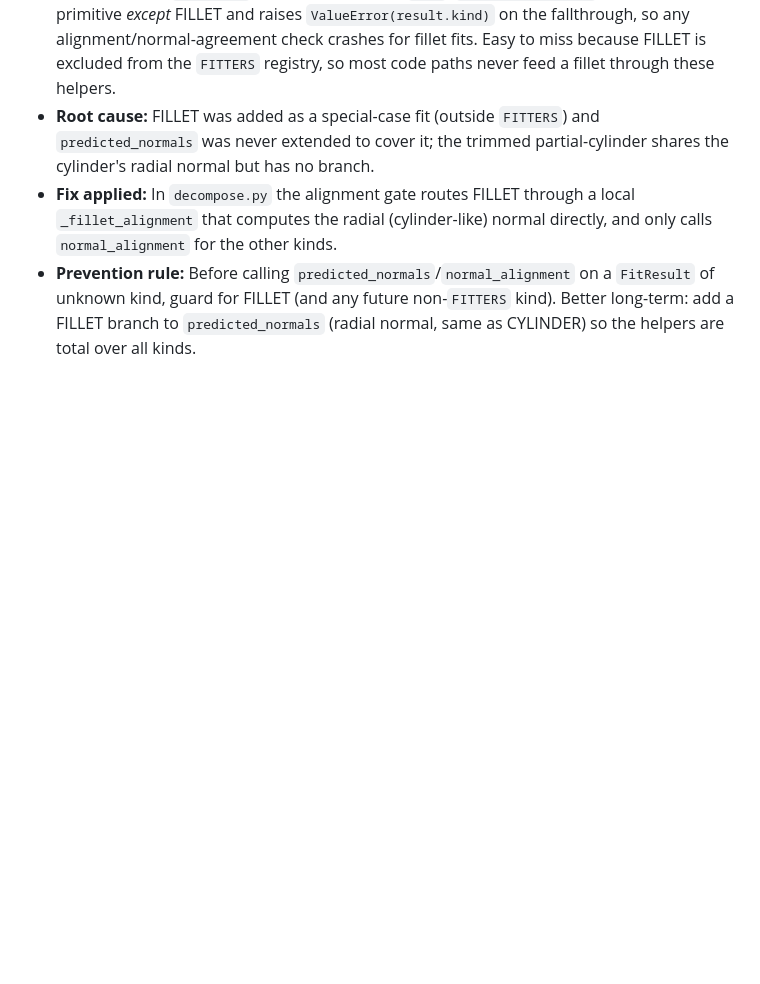
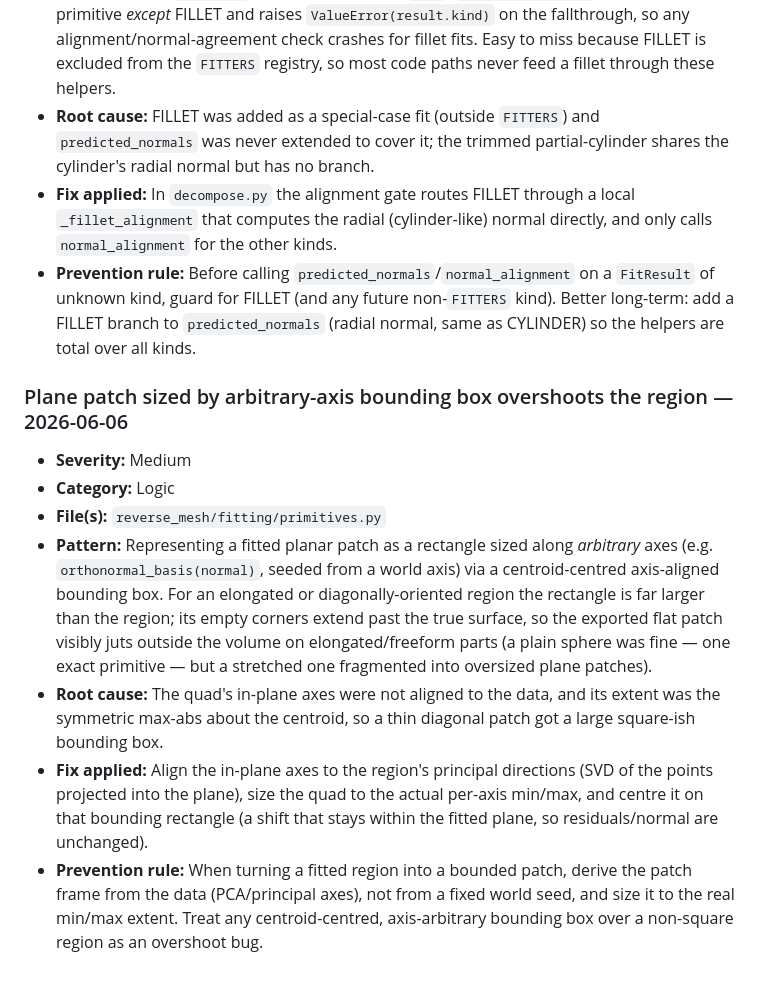
Before and after one commit to DingoOz/BlenderMesh2STEP, a Markdown page: ERRORS.md, the part around the change. Drawn GitHub-style; blank space fills up the shorter version.

Commit message:
Log plane-patch overshoot fix in ERRORS.md

```diff
--- a/ERRORS.md
+++ b/ERRORS.md
@@ -99,3 +99,13 @@
 - **Root cause:** FILLET was added as a special-case fit (outside `FITTERS`) and `predicted_normals` was never extended to cover it; the trimmed partial-cylinder shares the cylinder's radial normal but has no branch.
 - **Fix applied:** In `decompose.py` the alignment gate routes FILLET through a local `_fillet_alignment` that computes the radial (cylinder-like) normal directly, and only calls `normal_alignment` for the other kinds.
 - **Prevention rule:** Before calling `predicted_normals`/`normal_alignment` on a `FitResult` of unknown kind, guard for FILLET (and any future non-`FITTERS` kind). Better long-term: add a FILLET branch to `predicted_normals` (radial normal, same as CYLINDER) so the helpers are total over all kinds.
+
+### Plane patch sized by arbitrary-axis bounding box overshoots the region — 2026-06-06
+
+- **Severity:** Medium
+- **Category:** Logic
+- **File(s):** `reverse_mesh/fitting/primitives.py`
+- **Pattern:** Representing a fitted planar patch as a rectangle sized along *arbitrary* axes (e.g. `orthonormal_basis(normal)`, seeded from a world axis) via a centroid-centred axis-aligned bounding box. For an elongated or diagonally-oriented region the rectangle is far larger than the region; its empty corners extend past the true surface, so the exported flat patch visibly juts outside the volume on elongated/freeform parts (a plain sphere was fine — one exact primitive — but a stretched one fragmented into oversized plane patches).
+- **Root cause:** The quad's in-plane axes were not aligned to the data, and its extent was the symmetric max-abs about the centroid, so a thin diagonal patch got a large square-ish bounding box.
+- **Fix applied:** Align the in-plane axes to the region's principal directions (SVD of the points projected into the plane), size the quad to the actual per-axis min/max, and centre it on that bounding rectangle (a shift that stays within the fitted plane, so residuals/normal are unchanged).
+- **Prevention rule:** When turning a fitted region into a bounded patch, derive the patch frame from the data (PCA/principal axes), not from a fixed world seed, and size it to the real min/max extent. Treat any centroid-centred, axis-arbitrary bounding box over a non-square region as an overshoot bug.
```
